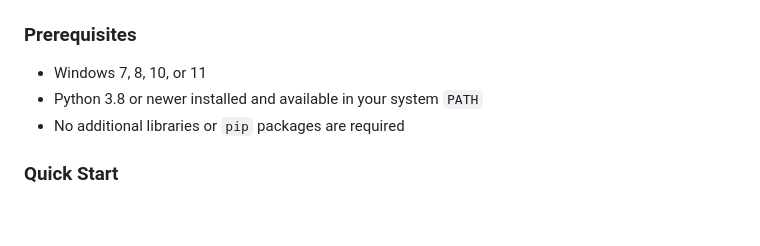
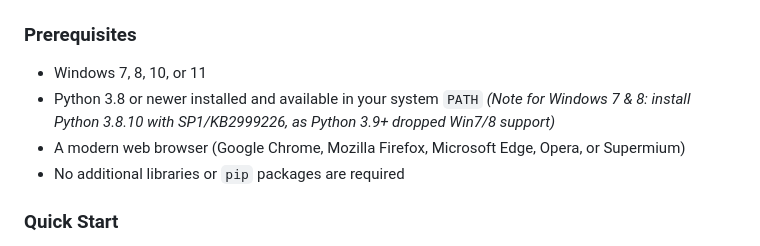
Before and after one commit to Sivenesis/TDU2SaveFileToolkit, a Markdown page: README.md, the part around the change. Drawn GitHub-style; blank space fills up the shorter version.

Commit message:
docs: clarify Python 3.8.10 and modern browser requirements for Windows 7/8

```diff
--- a/README.md
+++ b/README.md
@@ -33,7 +33,8 @@ This toolkit provides an offline, browser-based interface for inspecting, editin
 
 ### Prerequisites
 - Windows 7, 8, 10, or 11
-- Python 3.8 or newer installed and available in your system `PATH`
+- Python 3.8 or newer installed and available in your system `PATH` *(Note for Windows 7 & 8: install Python 3.8.10 with SP1/KB2999226, as Python 3.9+ dropped Win7/8 support)*
+- A modern web browser (Google Chrome, Mozilla Firefox, Microsoft Edge, Opera, or Supermium)
 - No additional libraries or `pip` packages are required
 
 ### Quick Start
```
